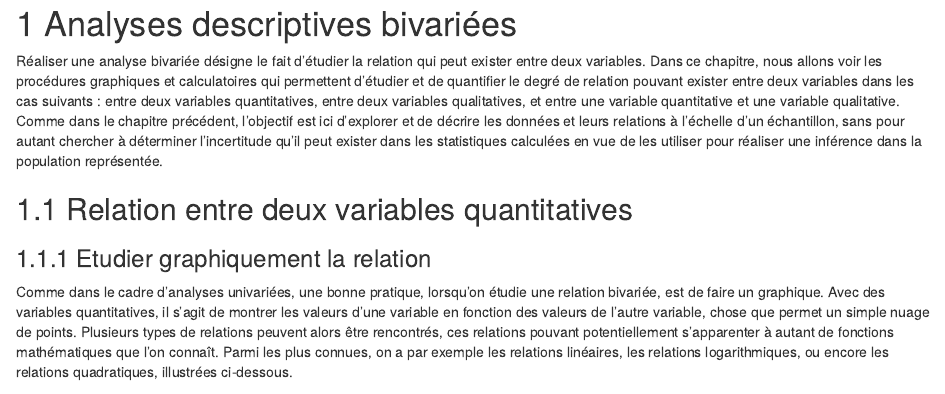
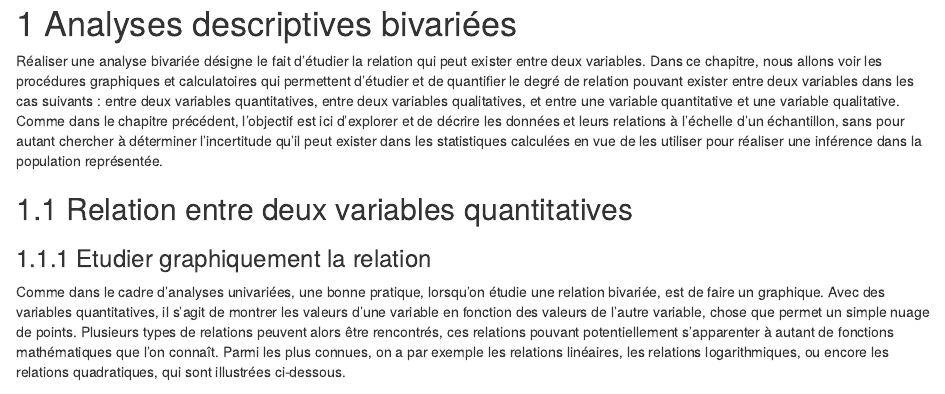
Before and after one commit to pydemull/Analyser-des-donnees-avec-R, an R Markdown document (04-Bivariate_analyses.Rmd): the page in a window 1100 px wide, from its top. Rendered offline with R 4.5, knitr and Pandoc, with nearby package versions; drawn as R Markdown's standard HTML page in place of the format the file asks for; some code elsewhere in the file could not run offline; common packages that the code uses without loading them are loaded.

Commit message:
sentence rewording

````diff
--- a/04-Bivariate_analyses.Rmd
+++ b/04-Bivariate_analyses.Rmd
@@ -3,7 +3,7 @@ Réaliser une analyse bivariée désigne le fait d'étudier la relation qui peut
 
 ## Relation entre deux variables quantitatives
 ### Etudier graphiquement la relation
-Comme dans le cadre d'analyses univariées, une bonne pratique, lorsqu'on étudie une relation bivariée, est de faire un graphique. Avec des variables quantitatives, il s'agit de montrer les valeurs d'une variable en fonction des valeurs de l'autre variable, chose que permet un simple nuage de points. Plusieurs types de relations peuvent alors être rencontrés, ces relations pouvant potentiellement s'apparenter à autant de fonctions mathématiques que l'on connaît. Parmi les plus connues, on a par exemple les relations linéaires, les relations logarithmiques, ou encore les relations quadratiques, illustrées ci-dessous.
+Comme dans le cadre d'analyses univariées, une bonne pratique, lorsqu'on étudie une relation bivariée, est de faire un graphique. Avec des variables quantitatives, il s'agit de montrer les valeurs d'une variable en fonction des valeurs de l'autre variable, chose que permet un simple nuage de points. Plusieurs types de relations peuvent alors être rencontrés, ces relations pouvant potentiellement s'apparenter à autant de fonctions mathématiques que l'on connaît. Parmi les plus connues, on a par exemple les relations linéaires, les relations logarithmiques, ou encore les relations quadratiques, qui sont illustrées ci-dessous.
 
 ```{r relationshipsIllustrations, message = FALSE, warning = FALSE, echo = FALSE, fig.align ="center", fig.cap="Différentes formes de relation"}
 
````
Also changed, not shown: 1 other file.
